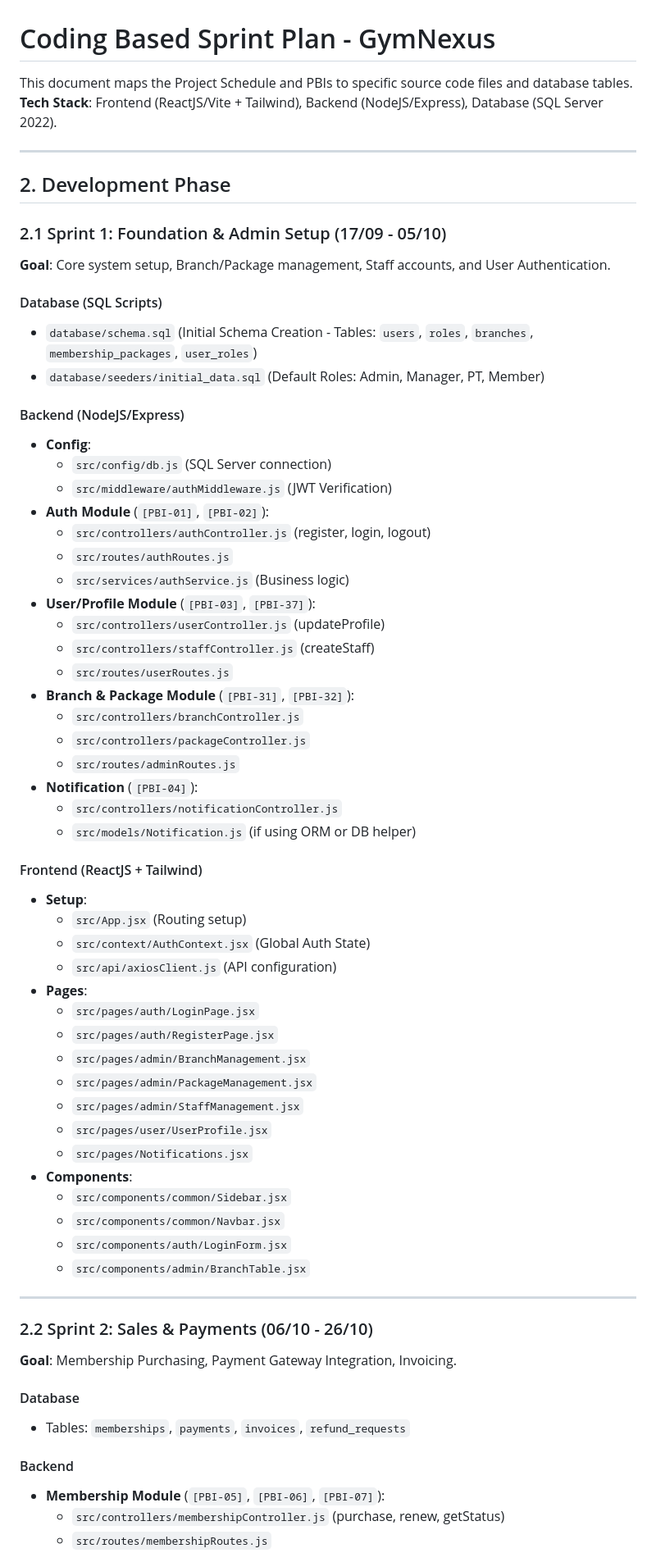
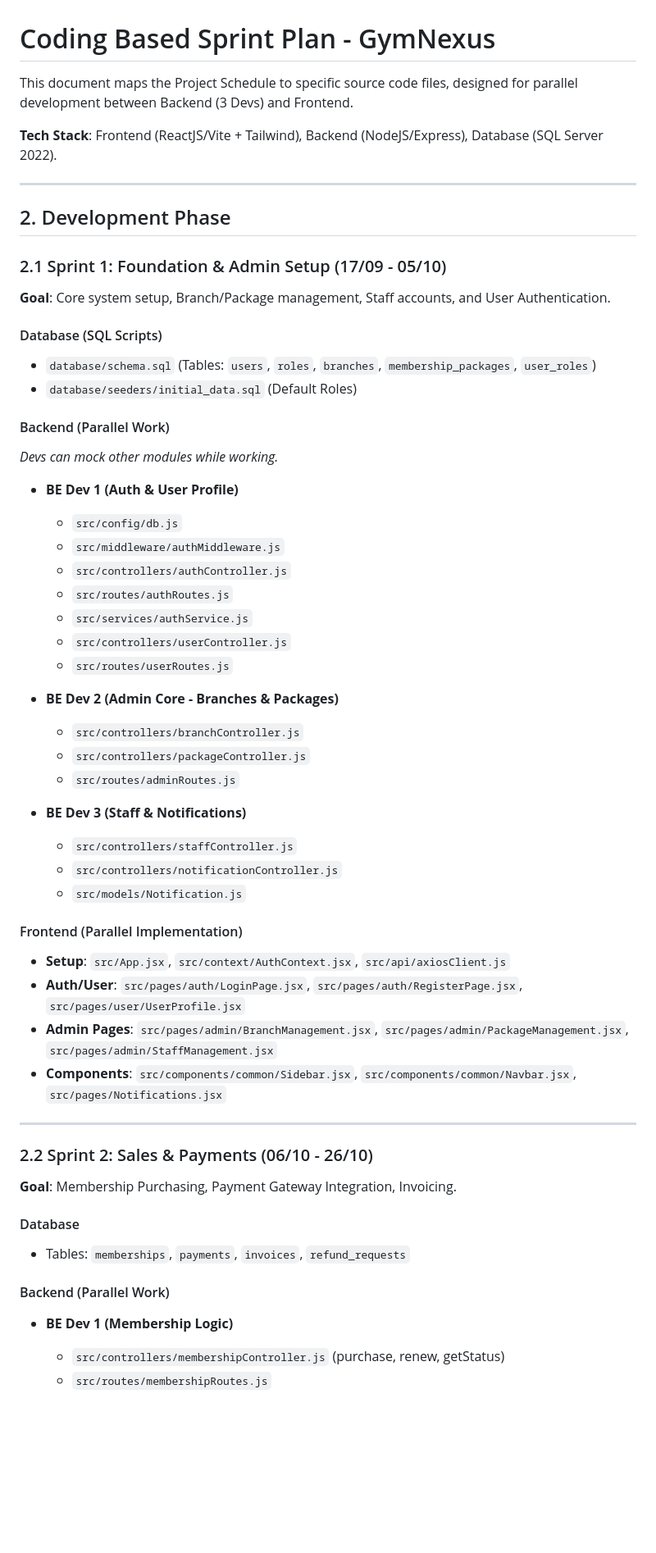
Before and after one commit to thx2an/gym-nexus, a Markdown page: HuongDan/Coding_Based_Sprint.md, the part around the change printed below. Shown: that part at 82% size. Drawn GitHub-style; blank space fills up the shorter version.

```diff
--- a/HuongDan/Coding_Based_Sprint.md
+++ b/HuongDan/Coding_Based_Sprint.md
@@ -1,6 +1,7 @@
 # Coding Based Sprint Plan - GymNexus
 
-This document maps the Project Schedule and PBIs to specific source code files and database tables.
+This document maps the Project Schedule to specific source code files, designed for parallel development between Backend (3 Devs) and Frontend.
+
 **Tech Stack**: Frontend (ReactJS/Vite + Tailwind), Backend (NodeJS/Express), Database (SQL Server 2022).
 
 ---
@@ -11,47 +12,36 @@ This document maps the Project Schedule and PBIs to specific source code files a
 **Goal**: Core system setup, Branch/Package management, Staff accounts, and User Authentication.
 
 #### Database (SQL Scripts)
-- `database/schema.sql` (Initial Schema Creation - Tables: `users`, `roles`, `branches`, `membership_packages`, `user_roles`)
-- `database/seeders/initial_data.sql` (Default Roles: Admin, Manager, PT, Member)
+- `database/schema.sql` (Tables: `users`, `roles`, `branches`, `membership_packages`, `user_roles`)
+- `database/seeders/initial_data.sql` (Default Roles)
 
-#### Backend (NodeJS/Express)
-- **Config**:
-  - `src/config/db.js` (SQL Server connection)
-  - `src/middleware/authMiddleware.js` (JWT Verification)
-- **Auth Module** (`[PBI-01]`, `[PBI-02]`):
-  - `src/controllers/authController.js` (register, login, logout)
+#### Backend (Parallel Work)
+*Devs can mock other modules while working.*
+
+- **BE Dev 1 (Auth & User Profile)**
+  - `src/config/db.js`
+  - `src/middleware/authMiddleware.js`
+  - `src/controllers/authController.js`
   - `src/routes/authRoutes.js`
-  - `src/services/authService.js` (Business logic)
-- **User/Profile Module** (`[PBI-03]`, `[PBI-37]`):
-  - `src/controllers/userController.js` (updateProfile)
-  - `src/controllers/staffController.js` (createStaff)
+  - `src/services/authService.js`
+  - `src/controllers/userController.js`
   - `src/routes/userRoutes.js`
-- **Branch & Package Module** (`[PBI-31]`, `[PBI-32]`):
+
+- **BE Dev 2 (Admin Core - Branches & Packages)**
   - `src/controllers/branchController.js`
   - `src/controllers/packageController.js`
   - `src/routes/adminRoutes.js`
-- **Notification** (`[PBI-04]`):
+
+- **BE Dev 3 (Staff & Notifications)**
+  - `src/controllers/staffController.js`
   - `src/controllers/notificationController.js`
-  - `src/models/Notification.js` (if using ORM or DB helper)
+  - `src/models/Notification.js`
 
-#### Frontend (ReactJS + Tailwind)
-- **Setup**:
-  - `src/App.jsx` (Routing setup)
-  - `src/context/AuthContext.jsx` (Global Auth State)
-  - `src/api/axiosClient.js` (API configuration)
-- **Pages**:
-  - `src/pages/auth/LoginPage.jsx`
-  - `src/pages/auth/RegisterPage.jsx`
-  - `src/pages/admin/BranchManagement.jsx`
-  - `src/pages/admin/PackageManagement.jsx`
-  - `src/pages/admin/StaffManagement.jsx`
-  - `src/pages/user/UserProfile.jsx`
-  - `src/pages/Notifications.jsx`
-- **Components**:
-  - `src/components/common/Sidebar.jsx`
-  - `src/components/common/Navbar.jsx`
-  - `src/components/auth/LoginForm.jsx`
-  - `src/components/admin/BranchTable.jsx`
+#### Frontend (Parallel Implementation)
+- **Setup**: `src/App.jsx`, `src/context/AuthContext.jsx`, `src/api/axiosClient.js`
+- **Auth/User**: `src/pages/auth/LoginPage.jsx`, `src/pages/auth/RegisterPage.jsx`, `src/pages/user/UserProfile.jsx`
+- **Admin Pages**: `src/pages/admin/BranchManagement.jsx`, `src/pages/admin/PackageManagement.jsx`, `src/pages/admin/StaffManagement.jsx`
+- **Components**: `src/components/common/Sidebar.jsx`, `src/components/common/Navbar.jsx`, `src/pages/Notifications.jsx`
 
 ---
 
@@ -61,7 +51,8 @@ This document maps the Project Schedule and PBIs to specific source code files a
 #### Database
 - Tables: `memberships`, `payments`, `invoices`, `refund_requests`
 
-#### Backend
-- **Membership Module** (`[PBI-05]`, `[PBI-06]`, `[PBI-07]`):
+#### Backend (Parallel Work)
+
+- **BE Dev 1 (Membership Logic)**
   - `src/controllers/membershipController.js` (purchase, renew, getStatus)
   - `src/routes/membershipRoutes.js`
```
Also changed, not shown: other parts of HuongDan/Coding_Based_Sprint.md (+45 -66 lines).
